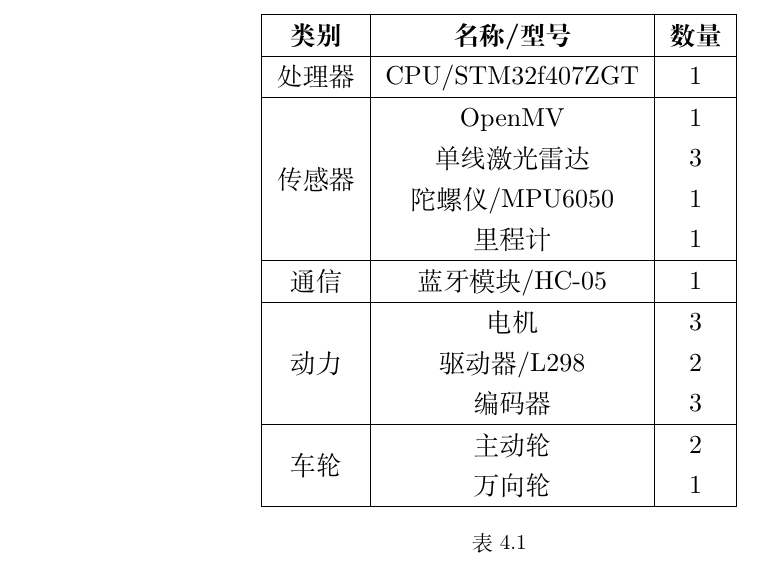
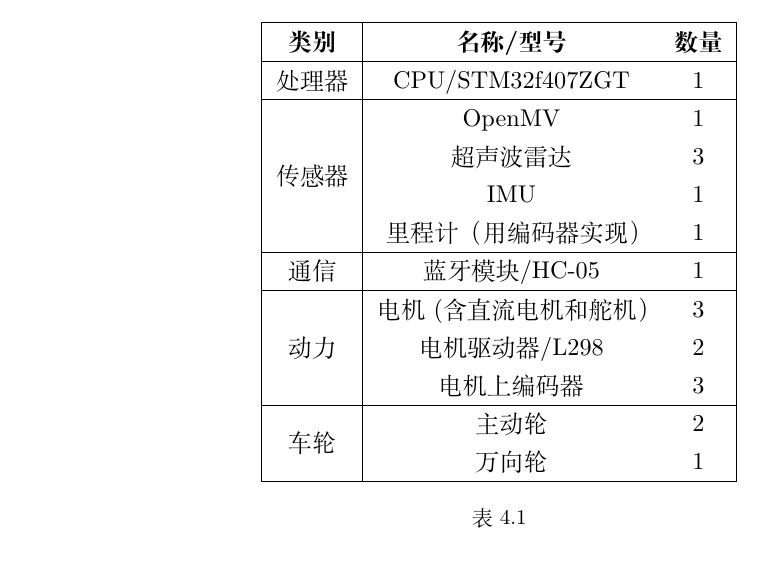
Before and after one commit to QiuYi111/AutonomousCar-, a LaTeX document (LiteratureReview/LiteratureReview.tex): part of page 27 of 28, cut so that both start at the same text. Compiled offline with XeLaTeX.

Commit message:
update ppt

```diff
--- a/LiteratureReview/LiteratureReview.tex
+++ b/LiteratureReview/LiteratureReview.tex
@@ -531,13 +531,13 @@
 \textbf{类别}                                   & \textbf{名称/型号}   & \textbf{数量} \\ \hline
 处理器                                           & CPU/STM32f407ZGT & 1           \\ \hline
 \cellcolor[HTML]{FFFFFF}                      & OpenMV           & 1           \\ \cline{2-3}
-\cellcolor[HTML]{FFFFFF}                      & 单线激光雷达           & 3           \\ \cline{2-3}
-\cellcolor[HTML]{FFFFFF}                      & 陀螺仪/MPU6050      & 1           \\ \cline{2-3}
-\multirow{-4}{*}{\cellcolor[HTML]{FFFFFF}传感器} & 里程计              & 1           \\ \hline
+\cellcolor[HTML]{FFFFFF}                      & 超声波雷达           & 3           \\ \cline{2-3}
+\cellcolor[HTML]{FFFFFF}                      & IMU      & 1           \\ \cline{2-3}
+\multirow{-4}{*}{\cellcolor[HTML]{FFFFFF}传感器} & 里程计（用编码器实现）             & 1           \\ \hline
 通信                                            & 蓝牙模块/HC-05       & 1           \\ \hline
-\cellcolor[HTML]{FFFFFF}                      & 电机               & 3           \\ \cline{2-3}
-\cellcolor[HTML]{FFFFFF}                      & 驱动器/L298         & 2           \\ \cline{2-3}
-\multirow{-3}{*}{\cellcolor[HTML]{FFFFFF}动力}  & 编码器              & 3           \\ \hline
+\cellcolor[HTML]{FFFFFF}                      & 电机 (含直流电机和舵机）           & 3           \\ \cline{2-3}
+\cellcolor[HTML]{FFFFFF}                      & 电机驱动器/L298         & 2           \\ \cline{2-3}
+\multirow{-3}{*}{\cellcolor[HTML]{FFFFFF}动力}  & 电机上编码器              & 3           \\ \hline
 \cellcolor[HTML]{FFFFFF}                      & 主动轮              & 2           \\ \cline{2-3}
 \multirow{-2}{*}{\cellcolor[HTML]{FFFFFF}车轮}  & 万向轮              & 1           \\ \hline
 \end{tabular}%
```
Also changed, not shown: 4 other files.
